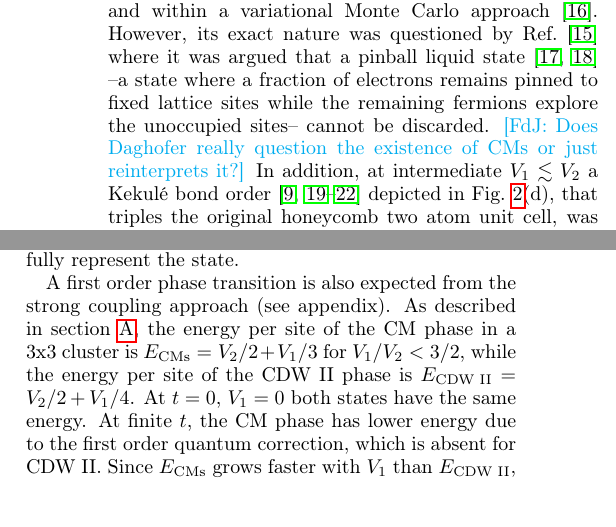
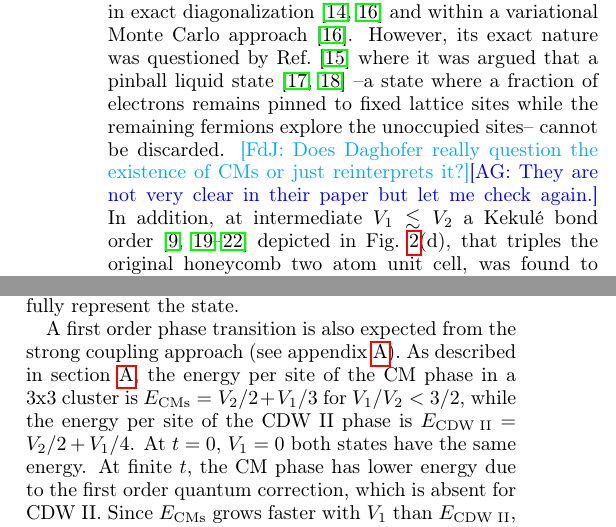
Before and after one commit to aggrushin/CI_iDMRG, a LaTeX paper (CI_iDMRG.tex): two parts of the columns of pages 2 and 6 of 10, joined at a grey line, cut so that both start at the same text, the shorter picture padded with empty space. Compiled offline with pdfLaTeX.

Commit message:
implemented changes

```diff
--- a/CI_iDMRG.tex
+++ b/CI_iDMRG.tex
@@ -137,7 +137,7 @@ was severely reduced by the presence of a sub-lattice charge modulated state (or
 %
 The CMs phase was corroborated to survive quantum fluctuations in exact diagonalization~\cite{GGNVC13,DCH14} and within a variational Monte Carlo approach~\cite{DCH14}.
 %
-However, its exact nature was questioned by Ref.~\cite{DH14} where it was argued that a pinball liquid state~\cite{HF06,MRF13} --a state where a fraction of electrons remains pinned to fixed lattice sites while the remaining fermions explore the unoccupied sites-- cannot be discarded. \noteFdJ{Does Daghofer really question the existence of CMs or just reinterprets it?}
+However, its exact nature was questioned by Ref.~\cite{DH14} where it was argued that a pinball liquid state~\cite{HF06,MRF13} --a state where a fraction of electrons remains pinned to fixed lattice sites while the remaining fermions explore the unoccupied sites-- cannot be discarded. \noteFdJ{Does Daghofer really question the existence of CMs or just reinterprets it?}\noteAG{They are not very clear in their paper but let me check again.}
 %
 In addition, at intermediate $V_{1}\lesssim V_{2}$ a Kekul\'e bond order~\cite{C00,HCM07,WF10,RH10,RJH13} depicted in Fig.~\ref{fig:orders}(d), that triples the original honeycomb two atom unit cell,
 was found to be stable within mean field theory.
@@ -677,7 +677,7 @@ As expected for gapped phases, the entanglement entropy only depends very weakly
 %%
 %Since $E_{\text{CMs}}$ grows faster with $V_1$ than $E_{\text{CDW II}}$, there must be a crossing at a critical $V$ signalling a first order phase transition into the CDW II state.
 %=======
-A first order phase transition is also expected from the strong coupling approach (see appendix).
+A first order phase transition is also expected from the strong coupling approach (see appendix~\ref{sec:appendix}).
 %
 As described in section \ref{sec:appendix}, the energy per site of the CM phase in a 3x3 cluster is $E_{\text{CMs}} = V_2/2+V_1/3$ for $V_1/V_2<3/2$, while the energy per site of the CDW II phase is $E_{\text{CDW II}} = V_2/2+V_1/4$.
 %
```
